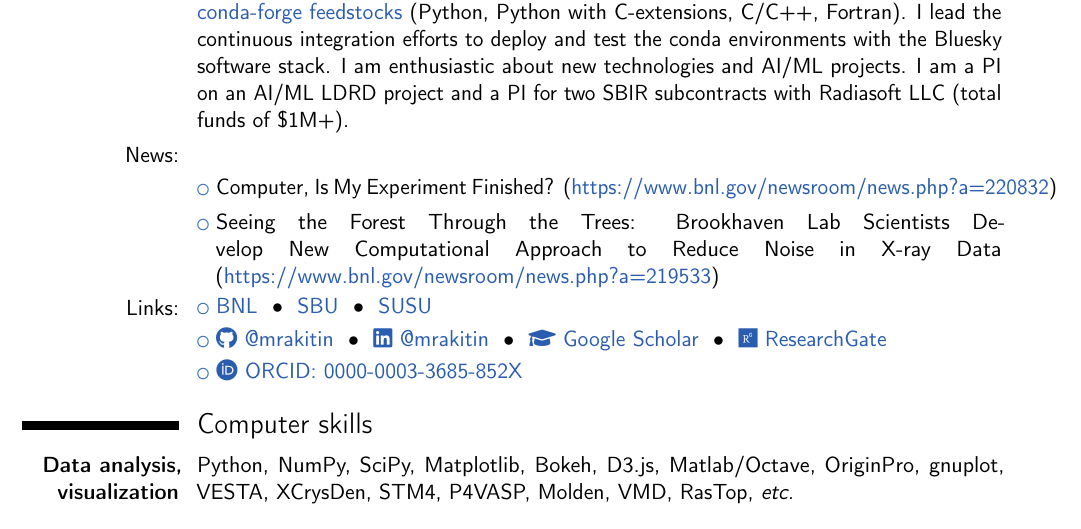
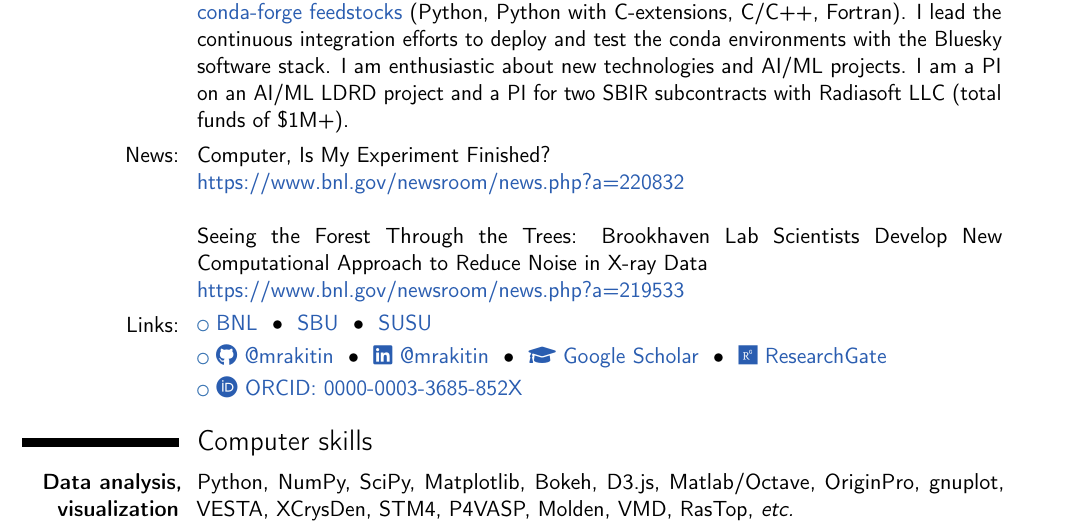
Before and after one commit to mrakitin/CV, a LaTeX CV (RakitinMS_skills.tex, which reads src/about.tex): part of page 1 of 2, cut so that both start at the same text. Compiled offline with pdfLaTeX.

Commit message:
More fixes to About

```diff
--- a/src/about.tex
+++ b/src/about.tex
@@ -17,13 +17,10 @@ environments with the Bluesky software stack. I am enthusiastic about new
 technologies and AI/ML projects. I am a PI on an AI/ML LDRD project and a PI for
 two SBIR subcontracts with Radiasoft LLC (total funds of \$1M+).}
 
-\cvline{News:}{}
-
-\cvlistitem{Computer, Is My Experiment Finished?
-(\mylink{https://www.bnl.gov/newsroom/news.php?a=220832})}
-
-\cvlistitem{Seeing the Forest Through the Trees: Brookhaven Lab Scientists
-Develop New Computational Approach to Reduce Noise in X-ray Data
-(\mylink{https://www.bnl.gov/newsroom/news.php?a=219533})}
+\cvline{News:}{Computer, Is My Experiment Finished?\newline
+\mylink{https://www.bnl.gov/newsroom/news.php?a=220832}\newline\newline
+Seeing the Forest Through the Trees: Brookhaven Lab Scientists
+Develop New Computational Approach to Reduce Noise in X-ray Data\newline
+\mylink{https://www.bnl.gov/newsroom/news.php?a=219533}}
 
 \input{src/links}
```
